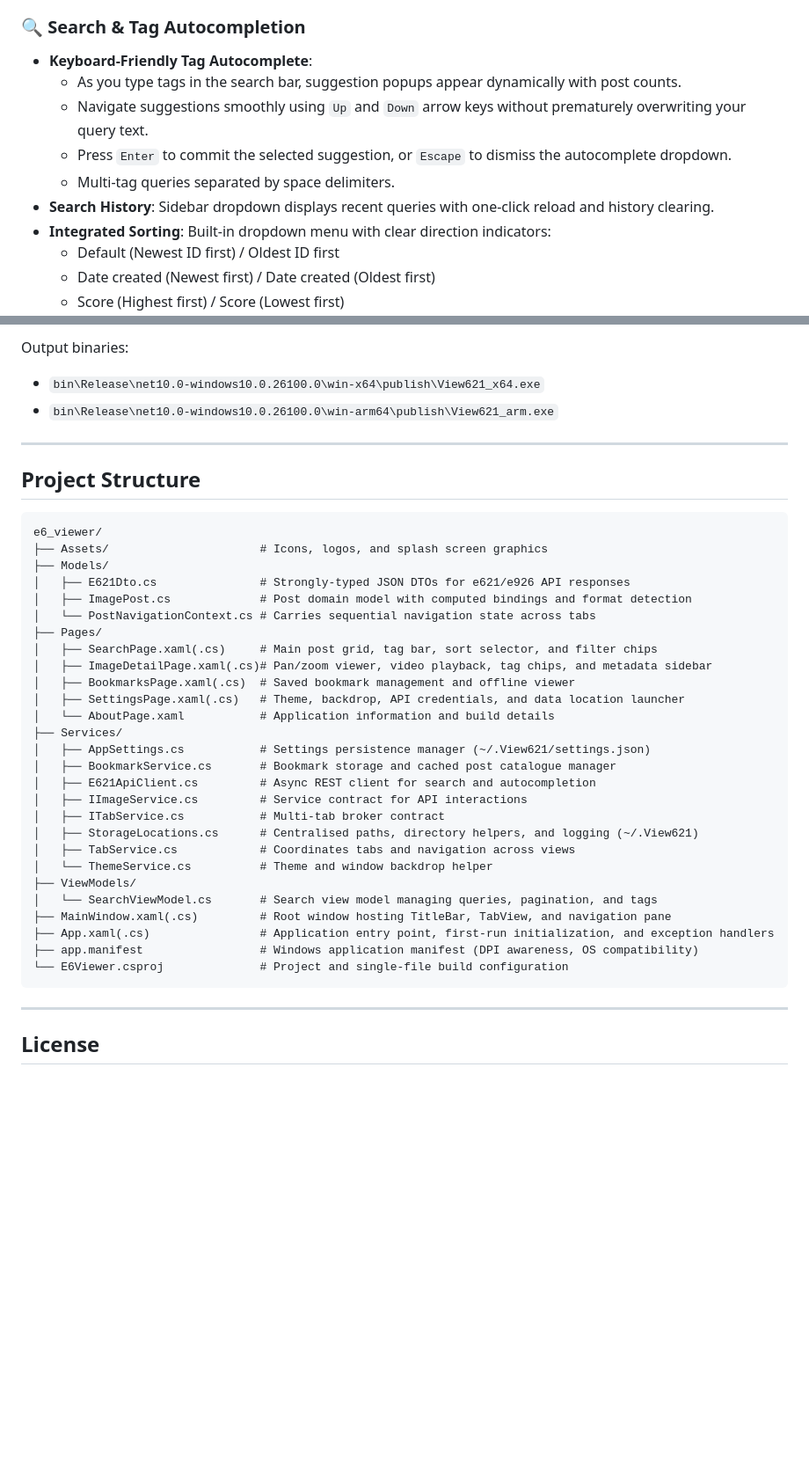
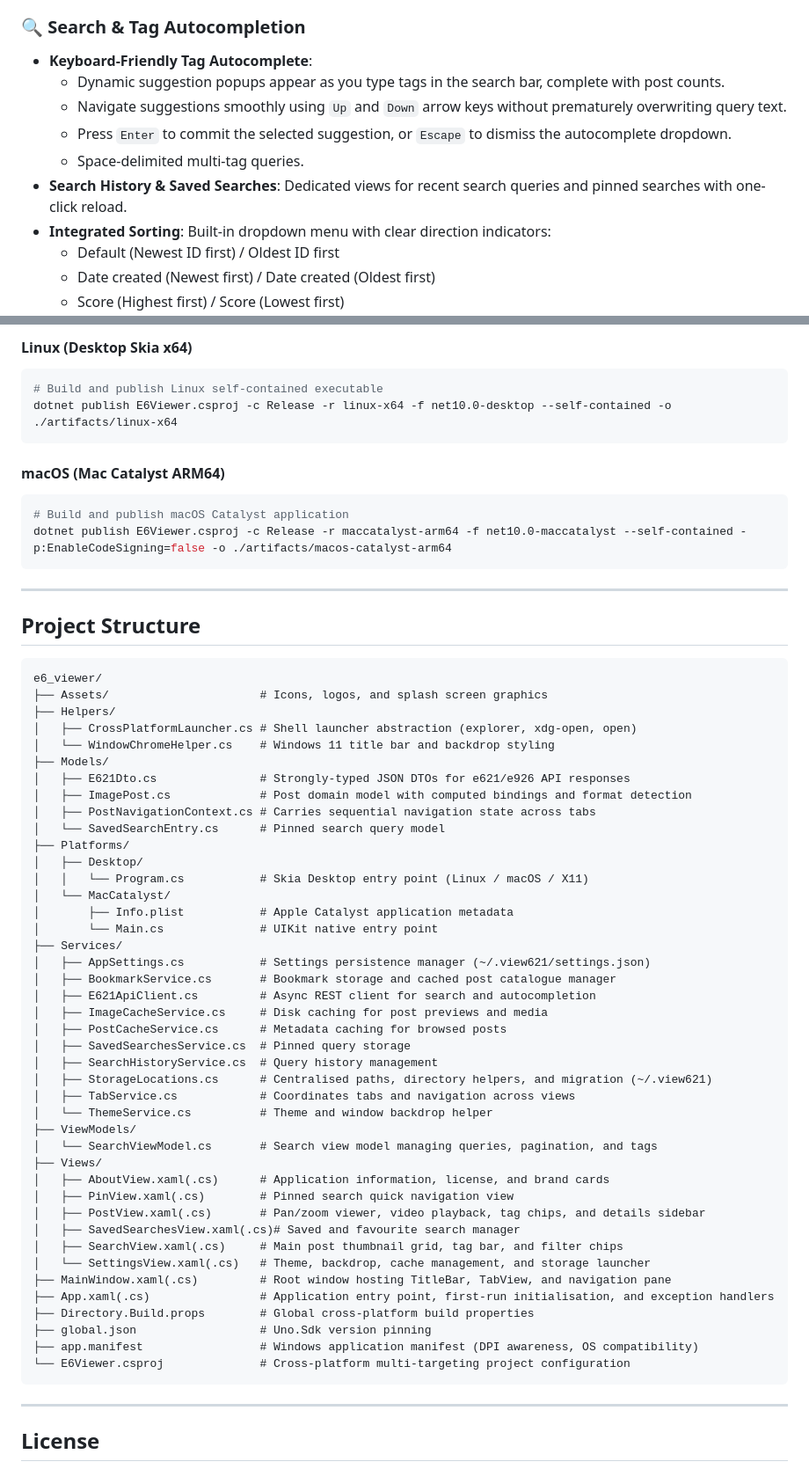
Before and after one commit to radio-the-falcon/View621, a Markdown page: README.md, 2 parts joined by grey strips. Shown at 88% size. Rendered like a GitHub page; blank space fills up the shorter version.

Commit message:
docs: update README with cross-platform build instructions, architecture, and project structure

````diff
--- a/README.md
+++ b/README.md
@@ -14,11 +14,11 @@
 
 ### 🔍 Search & Tag Autocompletion
 - **Keyboard-Friendly Tag Autocomplete**:
-  - As you type tags in the search bar, suggestion popups appear dynamically with post counts.
-  - Navigate suggestions smoothly using `Up` and `Down` arrow keys without prematurely overwriting your query text.
+  - Dynamic suggestion popups appear as you type tags in the search bar, complete with post counts.
+  - Navigate suggestions smoothly using `Up` and `Down` arrow keys without prematurely overwriting query text.
   - Press `Enter` to commit the selected suggestion, or `Escape` to dismiss the autocomplete dropdown.
-  - Multi-tag queries separated by space delimiters.
-- **Search History**: Sidebar dropdown displays recent queries with one-click reload and history clearing.
+  - Space-delimited multi-tag queries.
+- **Search History & Saved Searches**: Dedicated views for recent search queries and pinned searches with one-click reload.
 - **Integrated Sorting**: Built-in dropdown menu with clear direction indicators:
   - Default (Newest ID first) / Oldest ID first
   - Date created (Newest first) / Date created (Oldest first)
@@ -108,8 +111,16 @@ dotnet publish -c Release -r win-arm64 --self-contained true -p:PublishSingleFil
 ```
 
-Output binaries:
-- `bin\Release\net10.0-windows10.0.26100.0\win-x64\publish\View621_x64.exe`
-- `bin\Release\net10.0-windows10.0.26100.0\win-arm64\publish\View621_arm.exe`
+#### Linux (Desktop Skia x64)
+```bash
+# Build and publish Linux self-contained executable
+dotnet publish E6Viewer.csproj -c Release -r linux-x64 -f net10.0-desktop --self-contained -o ./artifacts/linux-x64
+```
+
+#### macOS (Mac Catalyst ARM64)
+```bash
+# Build and publish macOS Catalyst application
+dotnet publish E6Viewer.csproj -c Release -r maccatalyst-arm64 -f net10.0-maccatalyst --self-contained -p:EnableCodeSigning=false -o ./artifacts/macos-catalyst-arm64
+```
 
 ---
 
@@ -118,31 +129,46 @@ Output binaries:
 ```
 e6_viewer/
 ├── Assets/                      # Icons, logos, and splash screen graphics
+├── Helpers/
+│   ├── CrossPlatformLauncher.cs # Shell launcher abstraction (explorer, xdg-open, open)
+│   └── WindowChromeHelper.cs    # Windows 11 title bar and backdrop styling
 ├── Models/
 │   ├── E621Dto.cs               # Strongly-typed JSON DTOs for e621/e926 API responses
 │   ├── ImagePost.cs             # Post domain model with computed bindings and format detection
-│   └── PostNavigationContext.cs # Carries sequential navigation state across tabs
-├── Pages/
-│   ├── SearchPage.xaml(.cs)     # Main post grid, tag bar, sort selector, and filter chips
-│   ├── ImageDetailPage.xaml(.cs)# Pan/zoom viewer, video playback, tag chips, and metadata sidebar
-│   ├── BookmarksPage.xaml(.cs)  # Saved bookmark management and offline viewer
-│   ├── SettingsPage.xaml(.cs)   # Theme, backdrop, API credentials, and data location launcher
-│   └── AboutPage.xaml           # Application information and build details
+│   ├── PostNavigationContext.cs # Carries sequential navigation state across tabs
+│   └── SavedSearchEntry.cs      # Pinned search query model
+├── Platforms/
+│   ├── Desktop/
+│   │   └── Program.cs           # Skia Desktop entry point (Linux / macOS / X11)
+│   └── MacCatalyst/
+│       ├── Info.plist           # Apple Catalyst application metadata
+│       └── Main.cs              # UIKit native entry point
 ├── Services/
-│   ├── AppSettings.cs           # Settings persistence manager (~/.View621/settings.json)
+│   ├── AppSettings.cs           # Settings persistence manager (~/.view621/settings.json)
 │   ├── BookmarkService.cs       # Bookmark storage and cached post catalogue manager
 │   ├── E621ApiClient.cs         # Async REST client for search and autocompletion
-│   ├── IImageService.cs         # Service contract for API interactions
-│   ├── ITabService.cs           # Multi-tab broker contract
-│   ├── StorageLocations.cs      # Centralised paths, directory helpers, and logging (~/.View621)
+│   ├── ImageCacheService.cs     # Disk caching for post previews and media
+│   ├── PostCacheService.cs      # Metadata caching for browsed posts
+│   ├── SavedSearchesService.cs  # Pinned query storage
+│   ├── SearchHistoryService.cs  # Query history management
+│   ├── StorageLocations.cs      # Centralised paths, directory helpers, and migration (~/.view621)
 │   ├── TabService.cs            # Coordinates tabs and navigation across views
 │   └── ThemeService.cs          # Theme and window backdrop helper
 ├── ViewModels/
 │   └── SearchViewModel.cs       # Search view model managing queries, pagination, and tags
+├── Views/
+│   ├── AboutView.xaml(.cs)      # Application information, license, and brand cards
+│   ├── PinView.xaml(.cs)        # Pinned search quick navigation view
+│   ├── PostView.xaml(.cs)       # Pan/zoom viewer, video playback, tag chips, and details sidebar
+│   ├── SavedSearchesView.xaml(.cs)# Saved and favourite search manager
+│   ├── SearchView.xaml(.cs)     # Main post thumbnail grid, tag bar, and filter chips
+│   └── SettingsView.xaml(.cs)   # Theme, backdrop, cache management, and storage launcher
 ├── MainWindow.xaml(.cs)         # Root window hosting TitleBar, TabView, and navigation pane
-├── App.xaml(.cs)                # Application entry point, first-run initialization, and exception handlers
+├── App.xaml(.cs)                # Application entry point, first-run initialisation, and exception handlers
+├── Directory.Build.props        # Global cross-platform build properties
+├── global.json                  # Uno.Sdk version pinning
 ├── app.manifest                 # Windows application manifest (DPI awareness, OS compatibility)
-└── E6Viewer.csproj              # Project and single-file build configuration
+└── E6Viewer.csproj              # Cross-platform multi-targeting project configuration
 ```
 
 ---
````
Also changed, not shown: other parts of README.md (+26 -23 lines).
